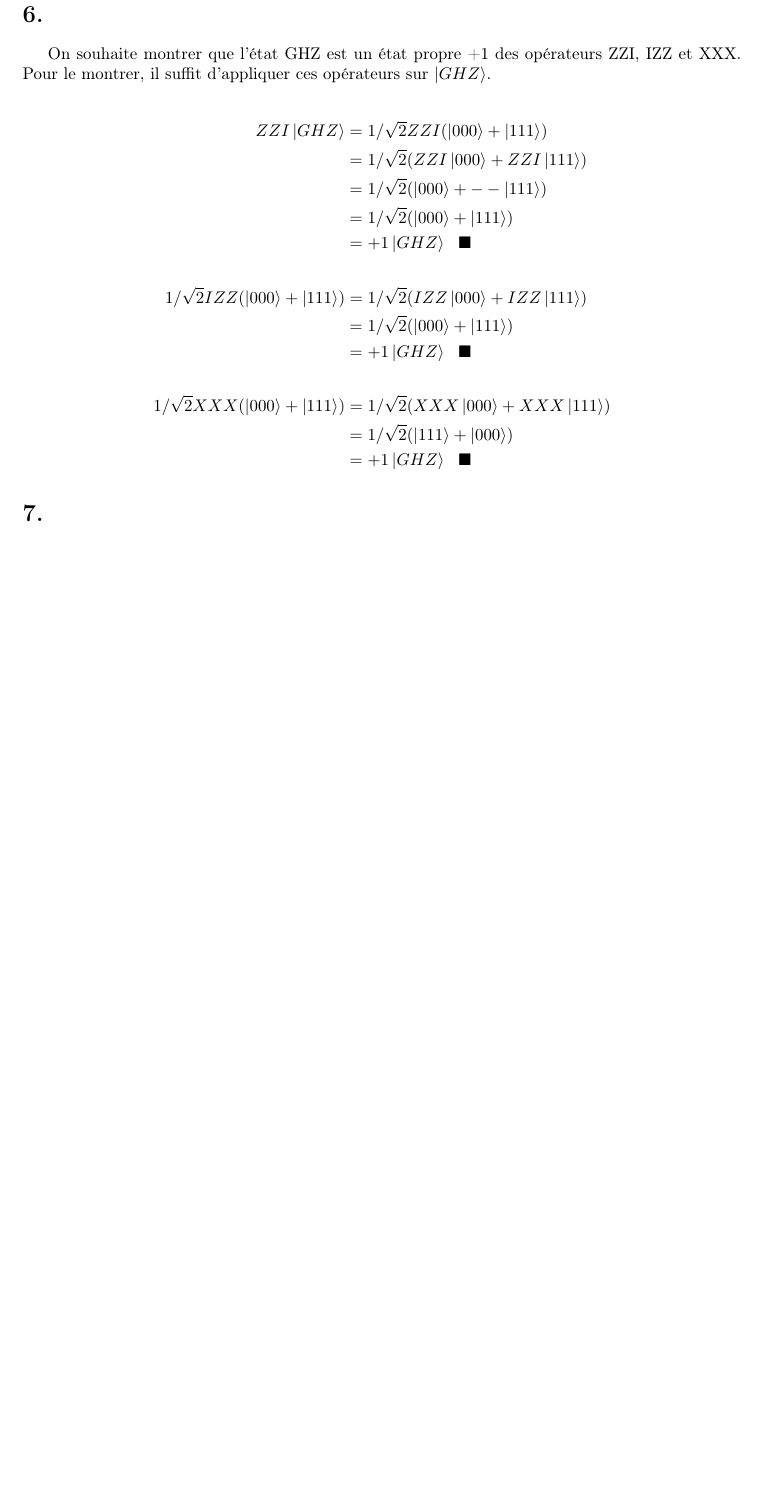
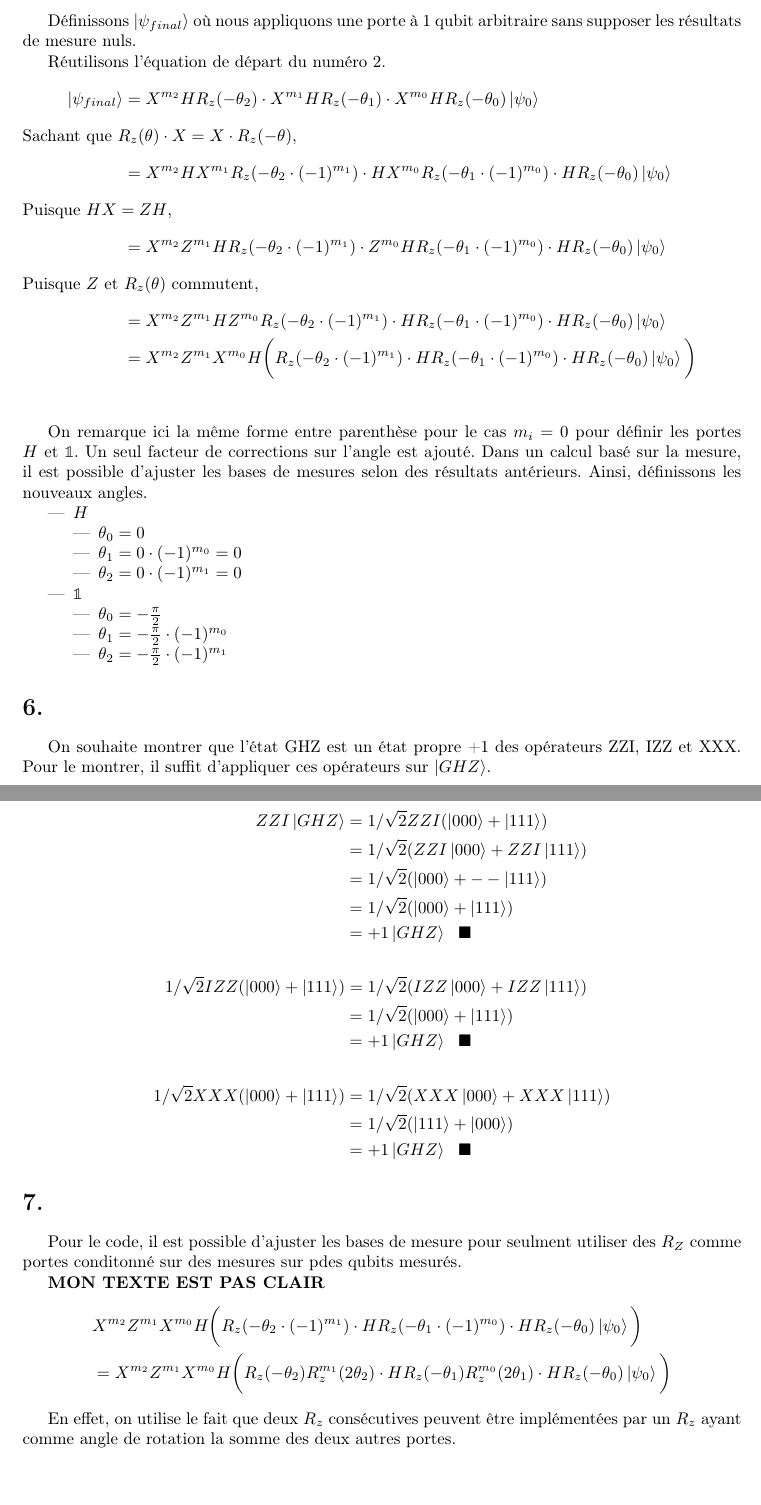
Before and after one commit to LF-Vigneux/Mcdo-vert, a LaTeX document (latex/devoir_3_LM_LFV.tex): part of page 5 of 5 before the commit and two parts of pages 5 and 6 of 6 after it, the two joined at a grey line, cut at the place of the change, the shorter picture padded with empty space. Compiled offline with pdfLaTeX.

Commit message:
J'ai écrit le 5

```diff
--- a/latex/devoir_3_LM_LFV.tex
+++ b/latex/devoir_3_LM_LFV.tex
@@ -154,6 +156,36 @@ De cette façon, on implémente exactement le circuit montré plus haut. Voici d
 \end{align*}
 
 \section*{5.}
+Définissons $\ket{\psi_{final}}$ où nous appliquons une porte à 1 qubit arbitraire sans supposer les résultats de mesure nuls.
+
+Réutilisons l'équation de départ du numéro 2.
+\begin{align*}
+    \ket{\psi_{final}}&= X^{m_2}HR_z(-\theta_2)\cdot X^{m_1}HR_z(-\theta_1)\cdot X^{m_0}HR_z(-\theta_0)\ket{\psi_0}\\
+    \intertext{Sachant que $R_z(\theta)\cdot X=X\cdot R_z(-\theta)$,}
+    &= X^{m_2}HX^{m_1}R_z(-\theta_2\cdot (-1)^{m_1})\cdot HX^{m_0}R_z(-\theta_1\cdot (-1)^{m_0})\cdot HR_z(-\theta_0)\ket{\psi_0}\\
+    \intertext{Puisque $HX=ZH$,}
+    &= X^{m_2}Z^{m_1}HR_z(-\theta_2\cdot (-1)^{m_1})\cdot Z^{m_0}HR_z(-\theta_1\cdot (-1)^{m_0})\cdot HR_z(-\theta_0)\ket{\psi_0}\\
+    \intertext{Puisque $Z$ et $R_z(\theta)$ commutent,}
+    &= X^{m_2}Z^{m_1}HZ^{m_0}R_z(-\theta_2\cdot (-1)^{m_1})\cdot HR_z(-\theta_1\cdot (-1)^{m_0})\cdot HR_z(-\theta_0)\ket{\psi_0}\\
+    &= X^{m_2}Z^{m_1}X^{m_0}H\bigg(R_z(-\theta_2\cdot (-1)^{m_1})\cdot HR_z(-\theta_1\cdot (-1)^{m_0})\cdot HR_z(-\theta_0)\ket{\psi_0}\bigg)\\
+\end{align*}
+
+On remarque ici la même forme entre parenthèse pour le cas $m_i=0$ pour définir les portes $H$ et $\idd$. Un seul facteur de corrections sur l'angle est ajouté. Dans un calcul basé sur la mesure, il est possible d'ajuster les bases de mesures selon des résultats antérieurs. Ainsi, définissons les nouveaux angles.
+\begin{itemize}
+    \item $H$
+    \begin{itemize}
+        \item $\theta_0=0$
+        \item $\theta_1=0\cdot (-1)^{m_0}=0$
+        \item $\theta_2=0\cdot (-1)^{m_1}=0$
+    \end{itemize}
+    \item $\idd$
+    \begin{itemize}
+        \item $\theta_0=-\frac{\pi}{2}$
+        \item $\theta_1=-\frac{\pi}{2}\cdot (-1)^{m_0}$
+        \item $\theta_2=-\frac{\pi}{2}\cdot (-1)^{m_1}$
+    \end{itemize}
+\end{itemize}
+
 \section*{6.}
 On souhaite montrer que l'état GHZ est un état propre +1 des opérateurs ZZI, IZZ et XXX. Pour le montrer, il suffit d'appliquer ces opérateurs sur $\ket{GHZ}$.
 
@@ -182,4 +214,13 @@ On souhaite montrer que l'état GHZ est un état propre +1 des opérateurs ZZI,
 \end{align*}
 
 \section*{7.}
+Pour le code, il est possible d'ajuster les bases de mesure pour seulment utiliser des $R_Z$ comme portes conditonné sur des mesures sur pdes qubits mesurés.
+
+\textbf{MON TEXTE EST PAS CLAIR}
+\begin{flalign*}
+    &X^{m_2}Z^{m_1}X^{m_0}H\bigg(R_z(-\theta_2\cdot (-1)^{m_1})\cdot HR_z(-\theta_1\cdot (-1)^{m_0})\cdot HR_z(-\theta_0)\ket{\psi_0}\bigg)\\
+    &=X^{m_2}Z^{m_1}X^{m_0}H\bigg(R_z(-\theta_2)R_z^{m_1}(2\theta_2)\cdot HR_z(-\theta_1)R_z^{m_0}(2\theta_1)\cdot HR_z(-\theta_0)\ket{\psi_0}\bigg)
+\end{flalign*}
+
+En effet, on utilise le fait que deux $R_z$ consécutives peuvent être implémentées par un $R_z$ ayant comme angle de rotation la somme des deux autres portes.
 \end{document}
```
Also changed, not shown: latex/devoir_3_LM_LFV.pdf, latex/devoir_3_LM_LFV.tex (10 more changed lines), 6 other files.
